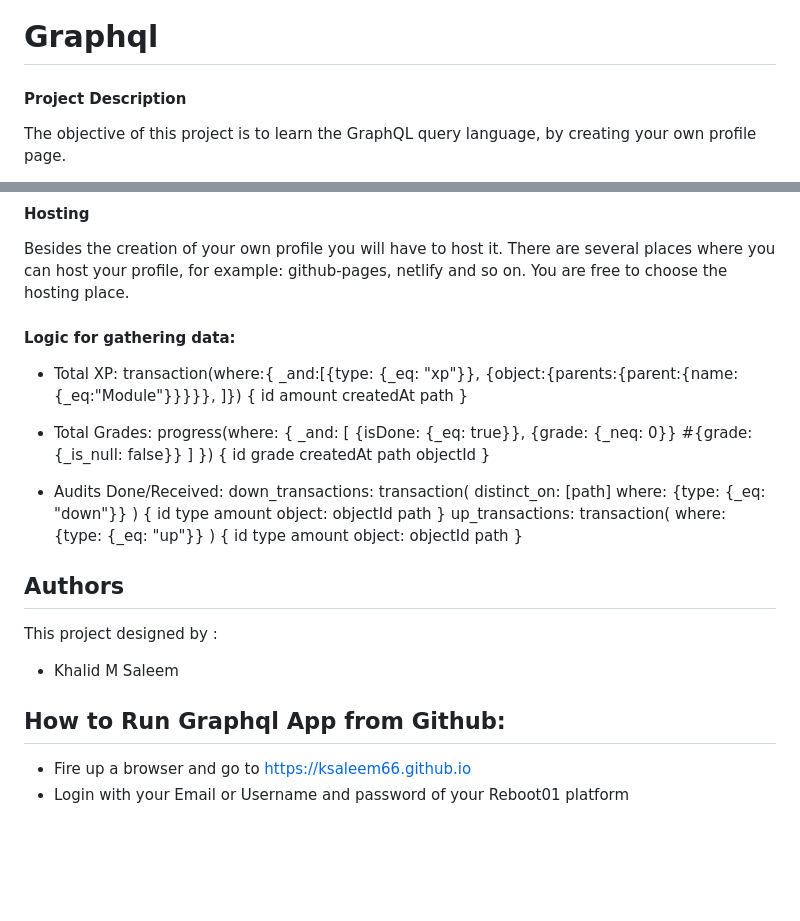
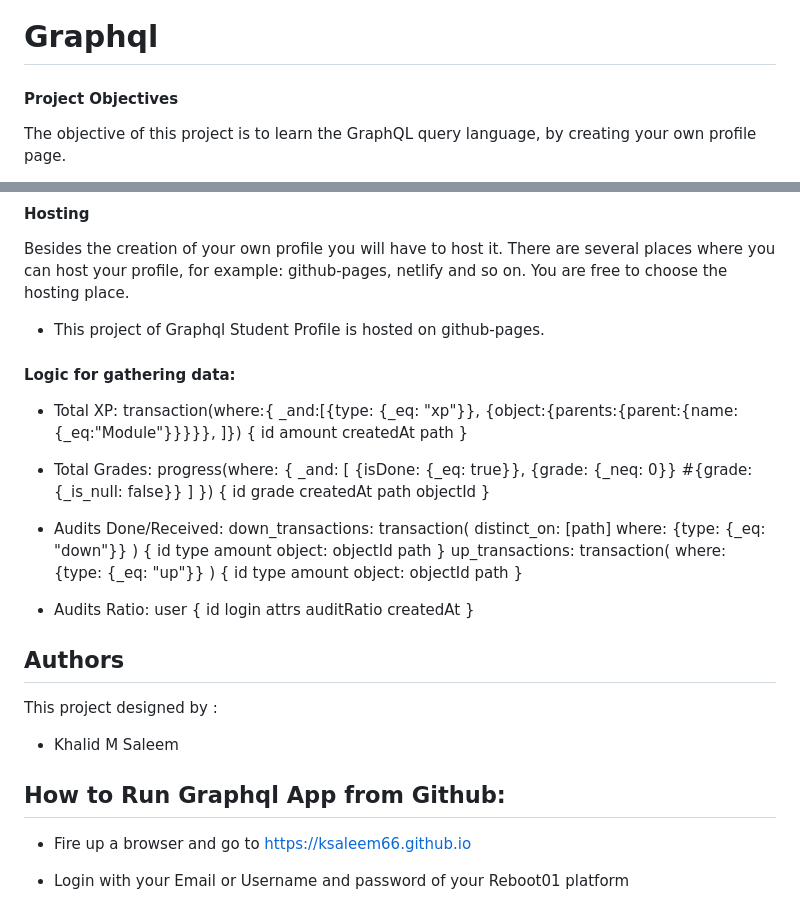
Before and after one commit to ksaleem66/ksaleem66.github.io, a Markdown page: README.md, 2 parts joined by grey strips. Rendered like a GitHub page; blank space fills up the shorter version.

Commit message:
updated some details

```diff
--- a/README.md
+++ b/README.md
@@ -1,6 +1,6 @@
 # Graphql
 
-#### Project Description
+#### Project Objectives
 
 The objective of this project is to learn the GraphQL query language, by creating your own profile page.
 
@@ -49,6 +49,7 @@ When making GraphQL queries, you'll supply the JWT using Bearer authentication.
 
 Besides the creation of your own profile you will have to host it. There are several places where you can host your profile, for example: github-pages, netlify and so on. You are free to choose the hosting place.
 
+- This project of Graphql Student Profile is hosted on github-pages.
 
 #### Logic for gathering data:
 - Total XP:
@@ -98,6 +99,15 @@ Besides the creation of your own profile you will have to host it. There are sev
             path
         }
 
+- Audits Ratio:
+    user {
+                id
+                login
+                attrs
+                auditRatio
+                createdAt
+            }
+
 ## Authors
 
 This project designed by :
@@ -107,4 +117,5 @@ This project designed by :
 ## How to Run Graphql App from Github:
 
 - Fire up a browser and go to https://ksaleem66.github.io
+
 - Login with your Email or Username and password of your Reboot01 platform
```
